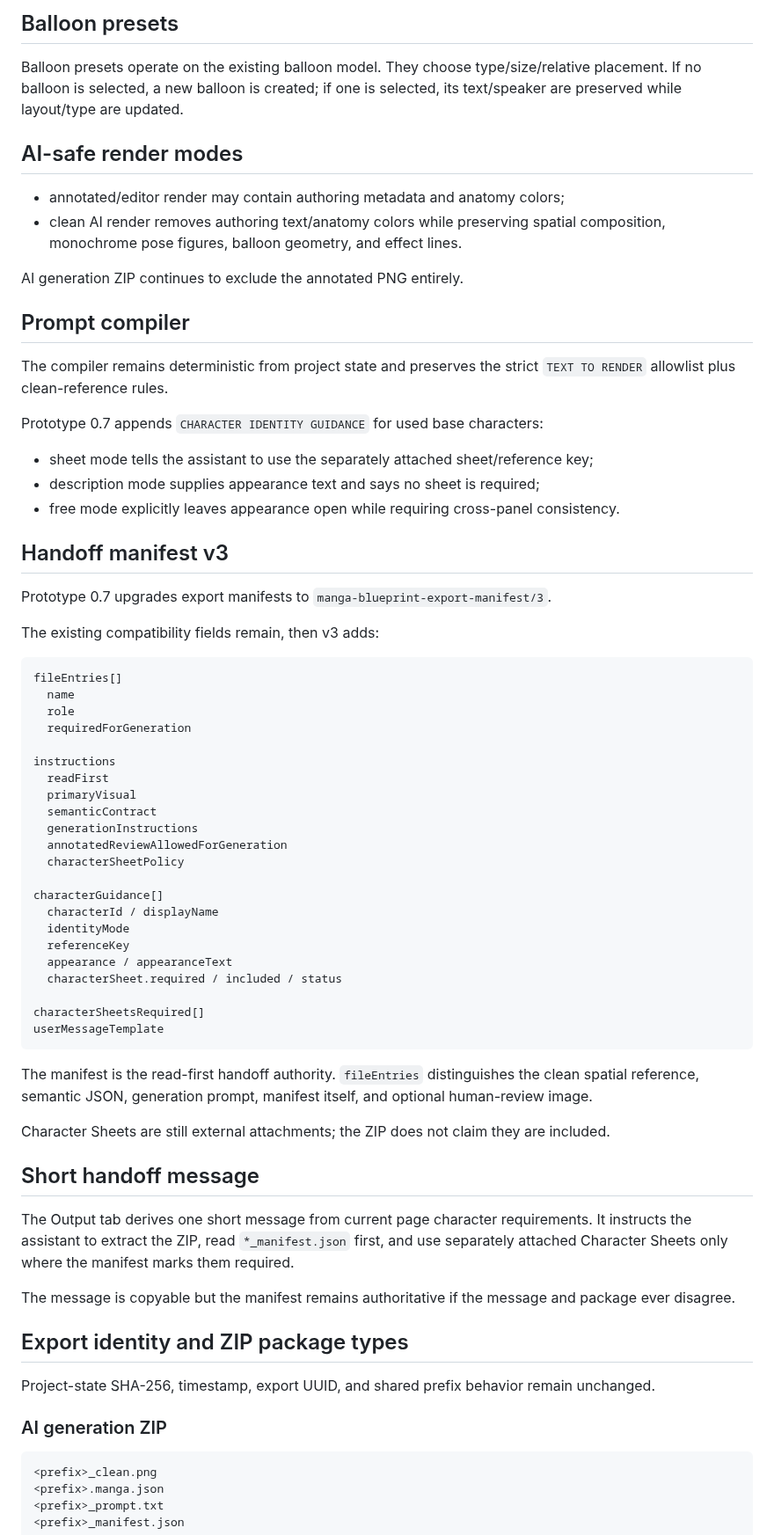
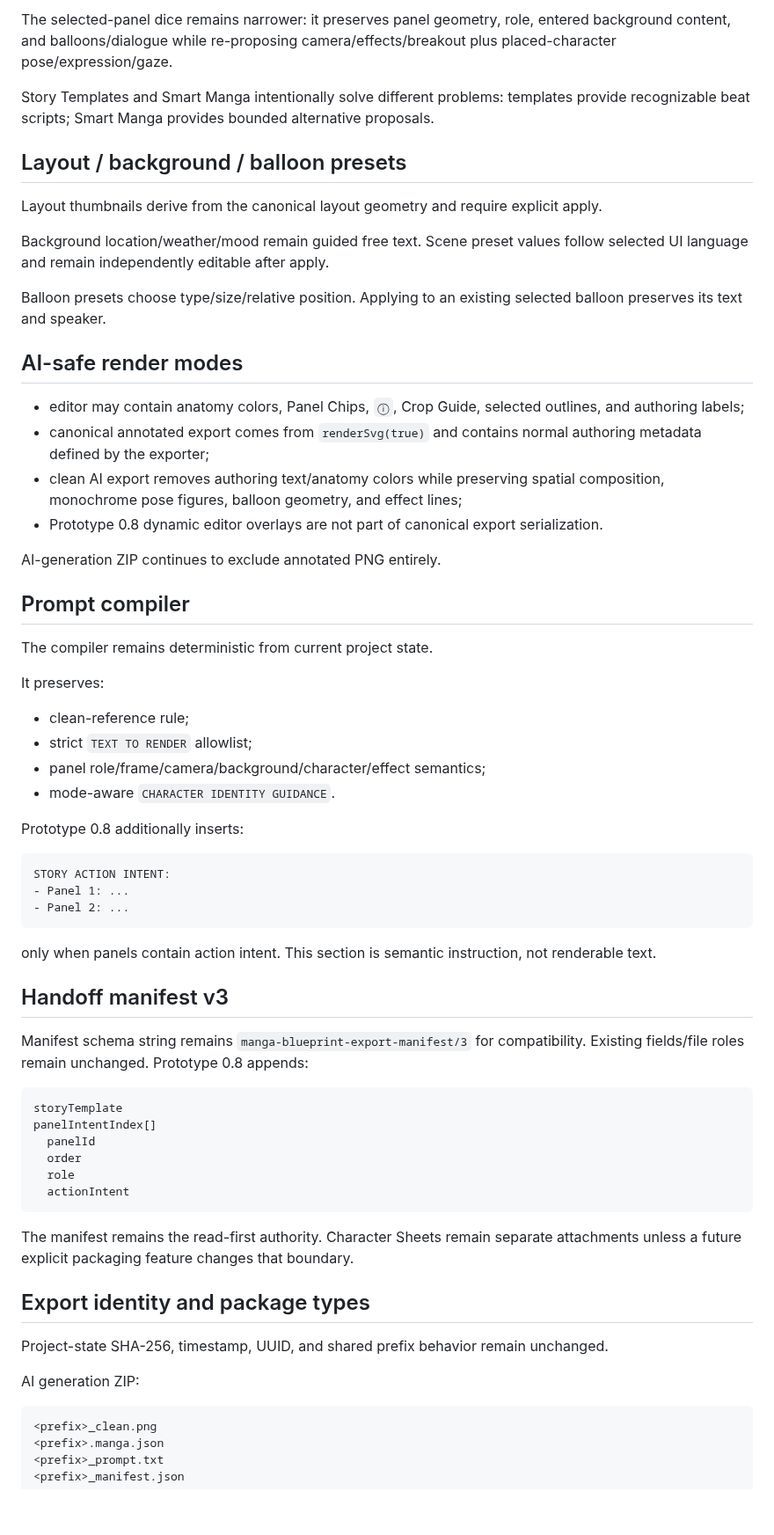
Before and after one commit to c-a-p-engineer/manga-blueprint-studio, a Markdown page: docs/ARCHITECTURE.md, the part around one of its changes. Shown at 88% size. GitHub-like rendering; blank space fills up the shorter version.

````diff
--- a/docs/ARCHITECTURE.md
+++ b/docs/ARCHITECTURE.md
@@ -124,71 +147,66 @@ Preset labels and written semantic values follow the selected UI language. The h
 
-## Balloon presets
+The selected-panel dice remains narrower: it preserves panel geometry, role, entered background content, and balloons/dialogue while re-proposing camera/effects/breakout plus placed-character pose/expression/gaze.
 
-Balloon presets operate on the existing balloon model. They choose type/size/relative placement. If no balloon is selected, a new balloon is created; if one is selected, its text/speaker are preserved while layout/type are updated.
+Story Templates and Smart Manga intentionally solve different problems: templates provide recognizable beat scripts; Smart Manga provides bounded alternative proposals.
+
+## Layout / background / balloon presets
+
+Layout thumbnails derive from the canonical layout geometry and require explicit apply.
+
+Background location/weather/mood remain guided free text. Scene preset values follow selected UI language and remain independently editable after apply.
+
+Balloon presets choose type/size/relative position. Applying to an existing selected balloon preserves its text and speaker.
 
 ## AI-safe render modes
 
-- annotated/editor render may contain authoring metadata and anatomy colors;
-- clean AI render removes authoring text/anatomy colors while preserving spatial composition, monochrome pose figures, balloon geometry, and effect lines.
+- editor may contain anatomy colors, Panel Chips, `ⓘ`, Crop Guide, selected outlines, and authoring labels;
+- canonical annotated export comes from `renderSvg(true)` and contains normal authoring metadata defined by the exporter;
+- clean AI export removes authoring text/anatomy colors while preserving spatial composition, monochrome pose figures, balloon geometry, and effect lines;
+- Prototype 0.8 dynamic editor overlays are not part of canonical export serialization.
 
-AI generation ZIP continues to exclude the annotated PNG entirely.
+AI-generation ZIP continues to exclude annotated PNG entirely.
 
 ## Prompt compiler
 
-The compiler remains deterministic from project state and preserves the strict `TEXT TO RENDER` allowlist plus clean-reference rules.
+The compiler remains deterministic from current project state.
 
-Prototype 0.7 appends `CHARACTER IDENTITY GUIDANCE` for used base characters:
+It preserves:
 
-- sheet mode tells the assistant to use the separately attached sheet/reference key;
-- description mode supplies appearance text and says no sheet is required;
-- free mode explicitly leaves appearance open while requiring cross-panel consistency.
+- clean-reference rule;
+- strict `TEXT TO RENDER` allowlist;
+- panel role/frame/camera/background/character/effect semantics;
+- mode-aware `CHARACTER IDENTITY GUIDANCE`.
+
+Prototype 0.8 additionally inserts:
+
+```text
+STORY ACTION INTENT:
+- Panel 1: ...
+- Panel 2: ...
+```
+
+only when panels contain action intent. This section is semantic instruction, not renderable text.
 
 ## Handoff manifest v3
 
-Prototype 0.7 upgrades export manifests to `manga-blueprint-export-manifest/3`.
-
-The existing compatibility fields remain, then v3 adds:
+Manifest schema string remains `manga-blueprint-export-manifest/3` for compatibility. Existing fields/file roles remain unchanged. Prototype 0.8 appends:
 
 ```text
-fileEntries[]
-  name
+storyTemplate
+panelIntentIndex[]
+  panelId
+  order
   role
-  requiredForGeneration
-
-instructions
-  readFirst
-  primaryVisual
-  semanticContract
-  generationInstructions
-  annotatedReviewAllowedForGeneration
-  characterSheetPolicy
-
-characterGuidance[]
-  characterId / displayName
-  identityMode
-  referenceKey
-  appearance / appearanceText
-  characterSheet.required / included / status
-
-characterSheetsRequired[]
-userMessageTemplate
+  actionIntent
 ```
 
-The manifest is the read-first handoff authority. `fileEntries` distinguishes the clean spatial reference, semantic JSON, generation prompt, manifest itself, and optional human-review image.
+The manifest remains the read-first authority. Character Sheets remain separate attachments unless a future explicit packaging feature changes that boundary.
 
-Character Sheets are still external attachments; the ZIP does not claim they are included.
+## Export identity and package types
 
-## Short handoff message
+Project-state SHA-256, timestamp, UUID, and shared prefix behavior remain unchanged.
 
-The Output tab derives one short message from current page character requirements. It instructs the assistant to extract the ZIP, read `*_manifest.json` first, and use separately attached Character Sheets only where the manifest marks them required.
-
-The message is copyable but the manifest remains authoritative if the message and package ever disagree.
-
-## Export identity and ZIP package types
-
-Project-state SHA-256, timestamp, export UUID, and shared prefix behavior remain unchanged.
-
-### AI generation ZIP
+AI generation ZIP:
 
 ```text
 <prefix>_clean.png
````
Also changed, not shown: other parts of docs/ARCHITECTURE.md (+94 -82 lines).
